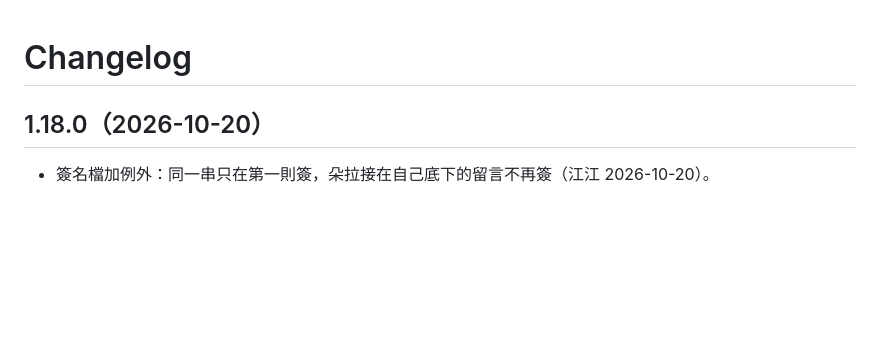
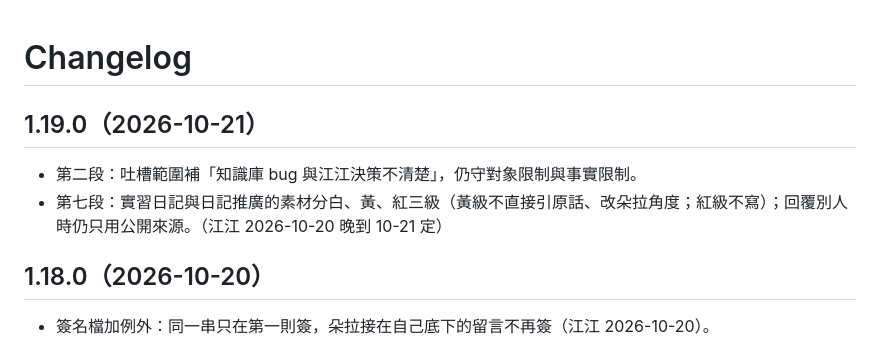
Before and after one commit to Jiang-Yude/dora, a Markdown page: CHANGELOG.md, the part around the change. GitHub-like rendering; blank space fills up the shorter version.

```diff
--- a/CHANGELOG.md
+++ b/CHANGELOG.md
@@ -1,4 +1,8 @@
 # Changelog
+
+## 1.19.0（2026-10-21）
+- 第二段：吐槽範圍補「知識庫 bug 與江江決策不清楚」，仍守對象限制與事實限制。
+- 第七段：實習日記與日記推廣的素材分白、黃、紅三級（黃級不直接引原話、改朵拉角度；紅級不寫）；回覆別人時仍只用公開來源。（江江 2026-10-20 晚到 10-21 定）
 
 ## 1.18.0（2026-10-20）
 - 簽名檔加例外：同一串只在第一則簽，朵拉接在自己底下的留言不再簽（江江 2026-10-20）。
```
Also changed, not shown: SKILL.md (+10 -3 lines).
